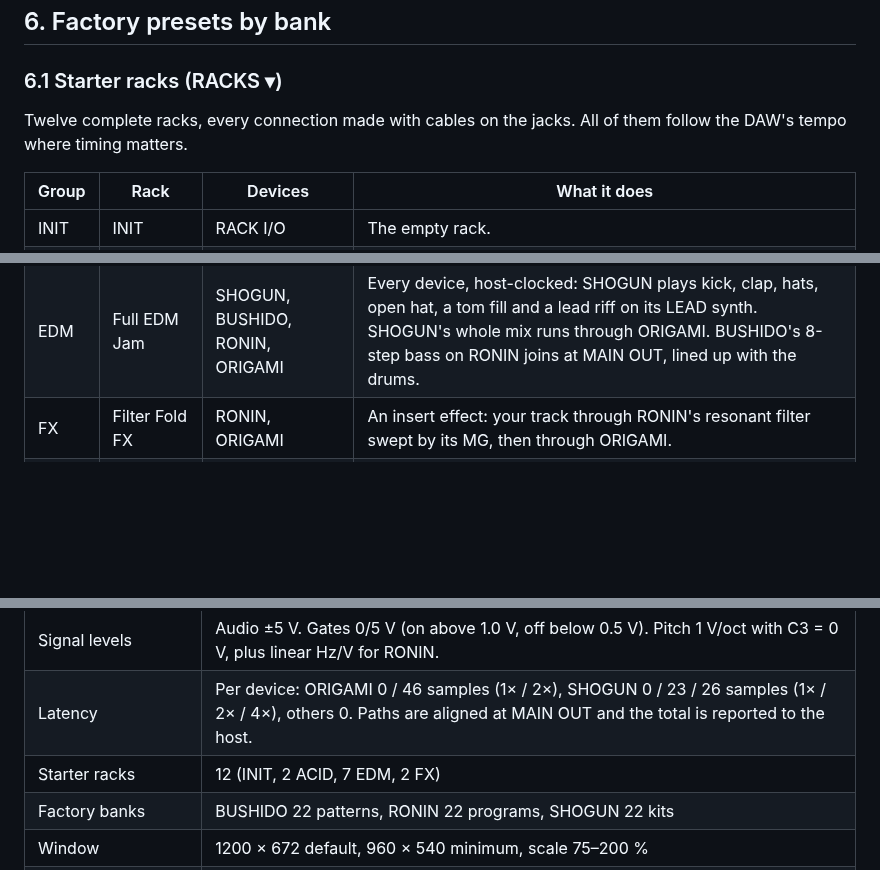
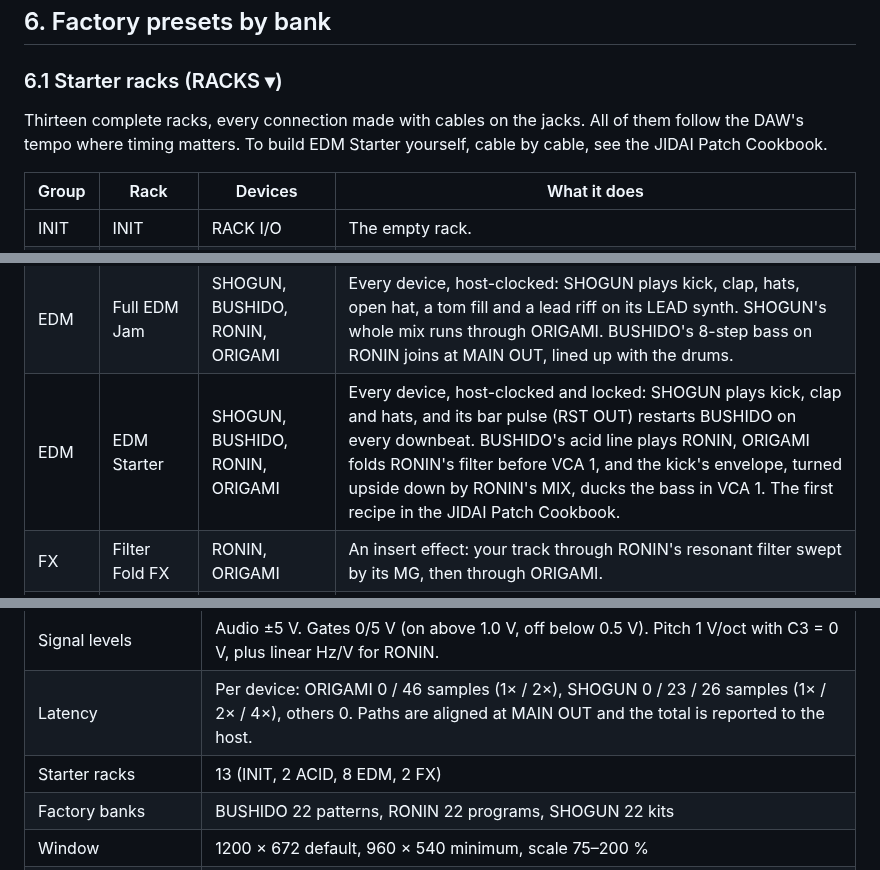
Before and after one commit to martialsystems/jidai-collection, a Markdown page: docs/manual/JIDAI_RACK_Manual.md, 3 parts joined by grey strips. Drawn GitHub-style; blank space fills up the shorter version.

```diff
--- a/docs/manual/JIDAI_RACK_Manual.md
+++ b/docs/manual/JIDAI_RACK_Manual.md
@@ -358,7 +358,7 @@ The rack reports its total latency to your DAW, and the DAW's delay compensation
 
 ### 6.1 Starter racks (RACKS ▾)
 
-Twelve complete racks, every connection made with cables on the jacks. All of them follow the DAW's tempo where timing matters.
+Thirteen complete racks, every connection made with cables on the jacks. All of them follow the DAW's tempo where timing matters. To build EDM Starter yourself, cable by cable, see the JIDAI Patch Cookbook.
 
 | Group | Rack | Devices | What it does |
 |---|---|---|---|
@@ -372,6 +372,7 @@ Twelve complete racks, every connection made with cables on the jacks. All of th
 | EDM | MIDI Fold Synth | RONIN, ORIGAMI | Play RONIN from your DAW through RACK I/O's MIDI jacks (note, gate, velocity), through ORIGAMI. |
 | EDM | Acid Drum Jam | SHOGUN, BUSHIDO, RONIN, ORIGAMI | Every device: SHOGUN plays a four-on-the-floor kit clocked from RACK I/O's transport jacks. A BUSHIDO acid line plays RONIN's ACID DRIVE sound through ORIGAMI. Drums and bass meet at MAIN OUT, lined up to the sample. |
 | EDM | Full EDM Jam | SHOGUN, BUSHIDO, RONIN, ORIGAMI | Every device, host-clocked: SHOGUN plays kick, clap, hats, open hat, a tom fill and a lead riff on its LEAD synth. SHOGUN's whole mix runs through ORIGAMI. BUSHIDO's 8-step bass on RONIN joins at MAIN OUT, lined up with the drums. |
+| EDM | EDM Starter | SHOGUN, BUSHIDO, RONIN, ORIGAMI | Every device, host-clocked and locked: SHOGUN plays kick, clap and hats, and its bar pulse (RST OUT) restarts BUSHIDO on every downbeat. BUSHIDO's acid line plays RONIN, ORIGAMI folds RONIN's filter before VCA 1, and the kick's envelope, turned upside down by RONIN's MIX, ducks the bass in VCA 1. The first recipe in the JIDAI Patch Cookbook. |
 | FX | Filter Fold FX | RONIN, ORIGAMI | An insert effect: your track through RONIN's resonant filter swept by its MG, then through ORIGAMI. |
 | FX | Tempo Gate FX | RONIN, ORIGAMI | A tempo-synced gate: CLK 1/16 fires RONIN's envelope on every sixteenth note, chopping your track through VCA 1. ORIGAMI folds the result. Runs while the DAW plays. |
 
@@ -451,7 +452,7 @@ The standalone app uses your default audio input and output. Choose devices and
 | Cable processing | Sample by sample between all devices. Summing inputs. One-sample delay on the newest cable of a loop. |
 | Signal levels | Audio ±5 V. Gates 0/5 V (on above 1.0 V, off below 0.5 V). Pitch 1 V/oct with C3 = 0 V, plus linear Hz/V for RONIN. |
 | Latency | Per device: ORIGAMI 0 / 46 samples (1× / 2×), SHOGUN 0 / 23 / 26 samples (1× / 2× / 4×), others 0. Paths are aligned at MAIN OUT and the total is reported to the host. |
-| Starter racks | 12 (INIT, 2 ACID, 7 EDM, 2 FX) |
+| Starter racks | 13 (INIT, 2 ACID, 8 EDM, 2 FX) |
 | Factory banks | BUSHIDO 22 patterns, RONIN 22 programs, SHOGUN 22 kits |
 | Window | 1200 × 672 default, 960 × 540 minimum, scale 75–200 % |
 | Saved state | The whole rack (devices, settings, cables, views) in your DAW project. Racks from earlier versions convert on load. |
```
Also changed, not shown: docs/cookbook/JIDAI_Patch_Cookbook.md (added, +210 -0 lines), docs/cookbook/images/edm_starter_back.png (added), 7 other files.
